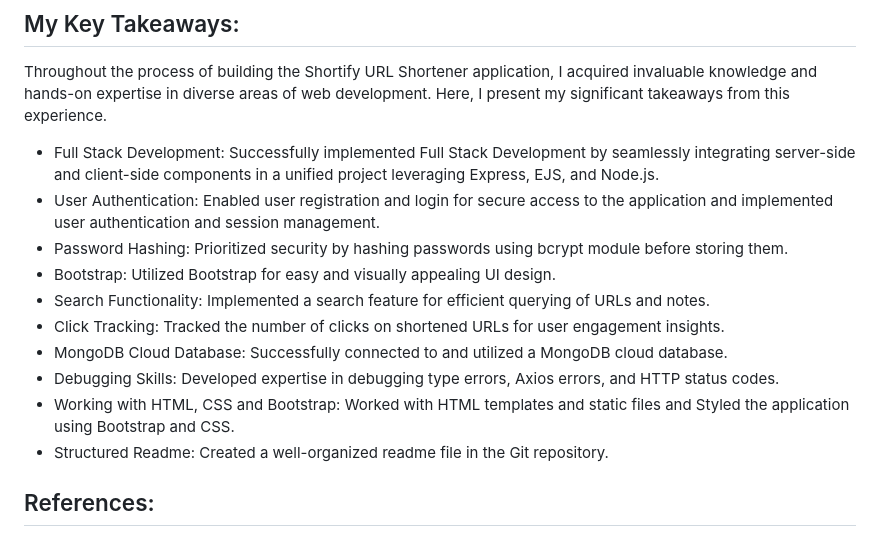
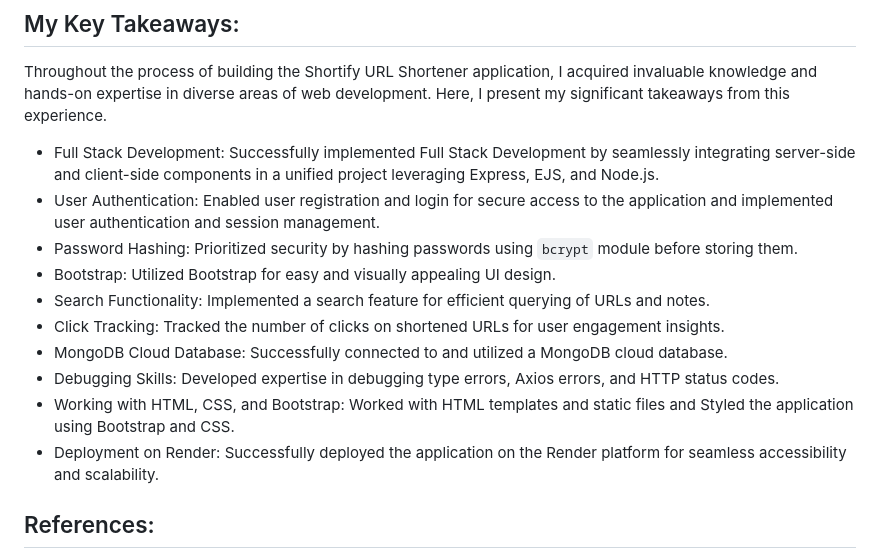
Before and after one commit to aaryan-00/Shortify-URL-Shortener, a Markdown page: README.md, the part around the change. GitHub-like rendering.

```diff
--- a/README.md
+++ b/README.md
@@ -84,14 +84,14 @@ Throughout the process of building the Shortify URL Shortener application, I acq
 
 - Full Stack Development: Successfully implemented Full Stack Development by seamlessly integrating server-side and client-side components in a unified project leveraging Express, EJS, and Node.js.
 - User Authentication: Enabled user registration and login for secure access to the application and implemented user authentication and session management.
-- Password Hashing: Prioritized security by hashing passwords using bcrypt module before storing them.
+- Password Hashing: Prioritized security by hashing passwords using `bcrypt` module before storing them.
 - Bootstrap: Utilized Bootstrap for easy and visually appealing UI design.
 - Search Functionality: Implemented a search feature for efficient querying of URLs and notes.
 - Click Tracking: Tracked the number of clicks on shortened URLs for user engagement insights.
 - MongoDB Cloud Database: Successfully connected to and utilized a MongoDB cloud database.
 - Debugging Skills: Developed expertise in debugging type errors, Axios errors, and HTTP status codes.
-- Working with HTML, CSS and Bootstrap: Worked with HTML templates and static files and Styled the application using Bootstrap and CSS.
-- Structured Readme: Created a well-organized readme file in the Git repository.
+- Working with HTML, CSS, and Bootstrap: Worked with HTML templates and static files and Styled the application using Bootstrap and CSS.
+- Deployment on Render: Successfully deployed the application on the Render platform for seamless accessibility and scalability.
 
 ## References:
 
```
